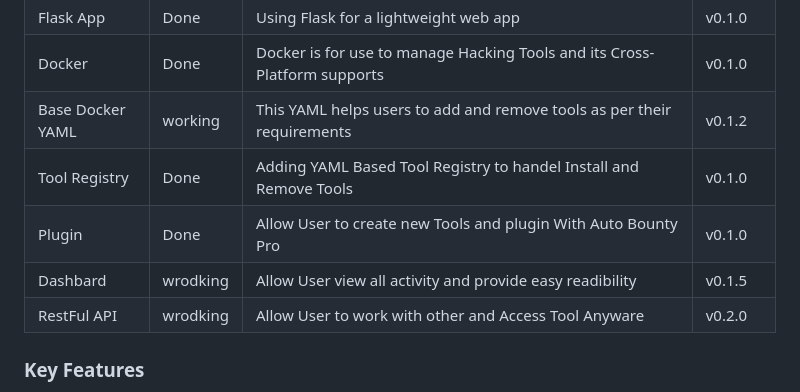
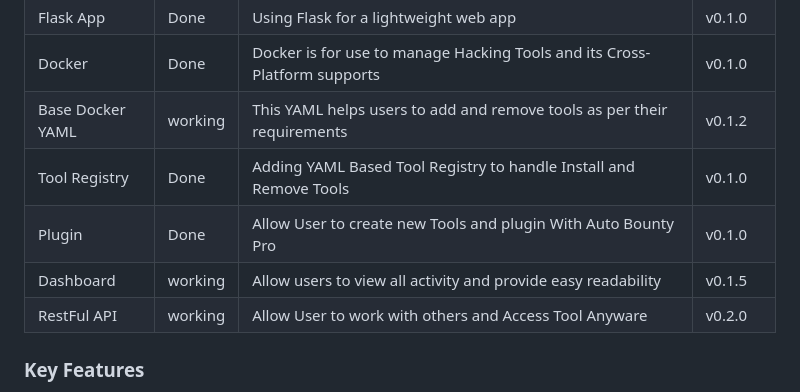
Before and after one commit to yogendra-singh-rathore/Auto-Bounty-Pro, a Markdown page: README.md, the part around the change. GitHub-like rendering.

```diff
--- a/README.md
+++ b/README.md
@@ -31,10 +31,10 @@ Auto Bounty Pro is an open-source, customizable, and robust automation tool desi
 | Flask App | Done | Using Flask for a lightweight web app | v0.1.0 |
 | Docker | Done | Docker is for use to manage Hacking Tools and its Cross-Platform supports | v0.1.0 |
 | Base Docker YAML | working | This YAML helps users to add and remove tools as per their requirements | v0.1.2 |
-| Tool Registry | Done | Adding YAML Based Tool Registry to handel Install and Remove Tools | v0.1.0 |
+| Tool Registry | Done | Adding YAML Based Tool Registry to handle Install and Remove Tools | v0.1.0 |
 | Plugin | Done | Allow User to create new Tools and plugin With Auto Bounty Pro | v0.1.0 |
-| Dashbard | wrodking | Allow User view all activity and provide easy readibility | v0.1.5 |
-| RestFul API | wrodking | Allow User to work with other and Access Tool Anyware | v0.2.0 |
+| Dashboard | working | Allow users to view all activity and provide easy readability | v0.1.5 |
+| RestFul API | working | Allow User to work with others and Access Tool Anyware | v0.2.0 |
 
 ### Key Features
 
```
